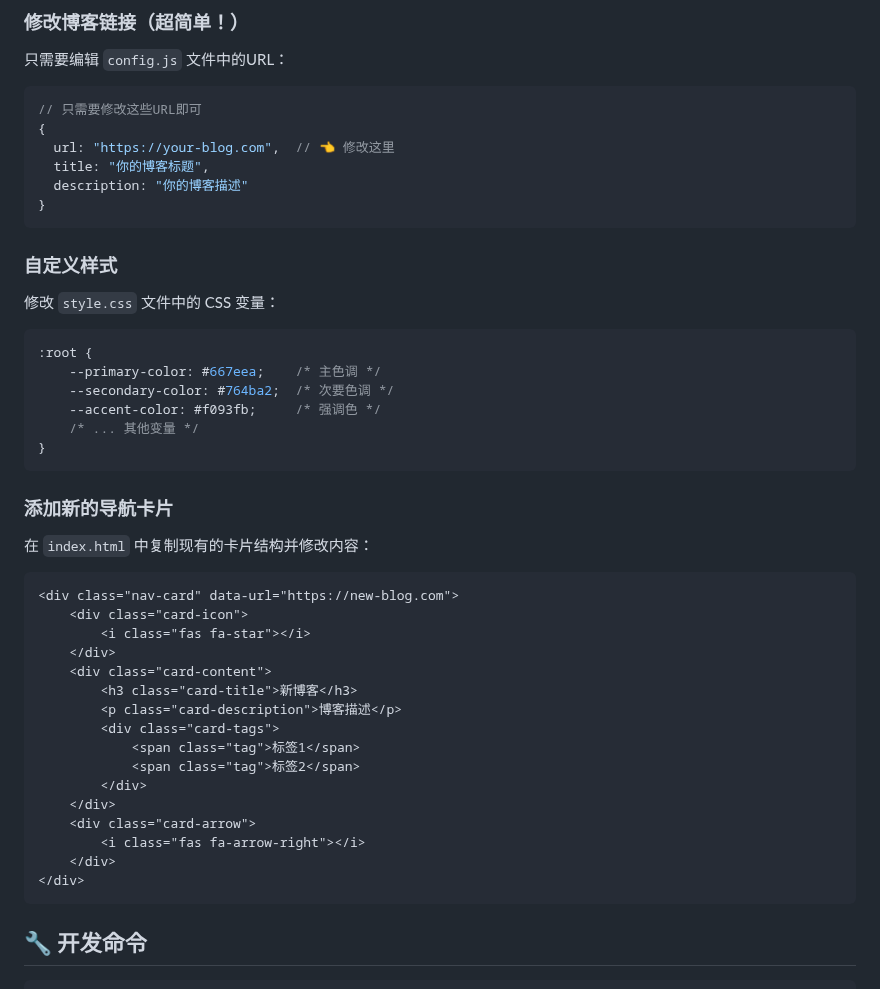
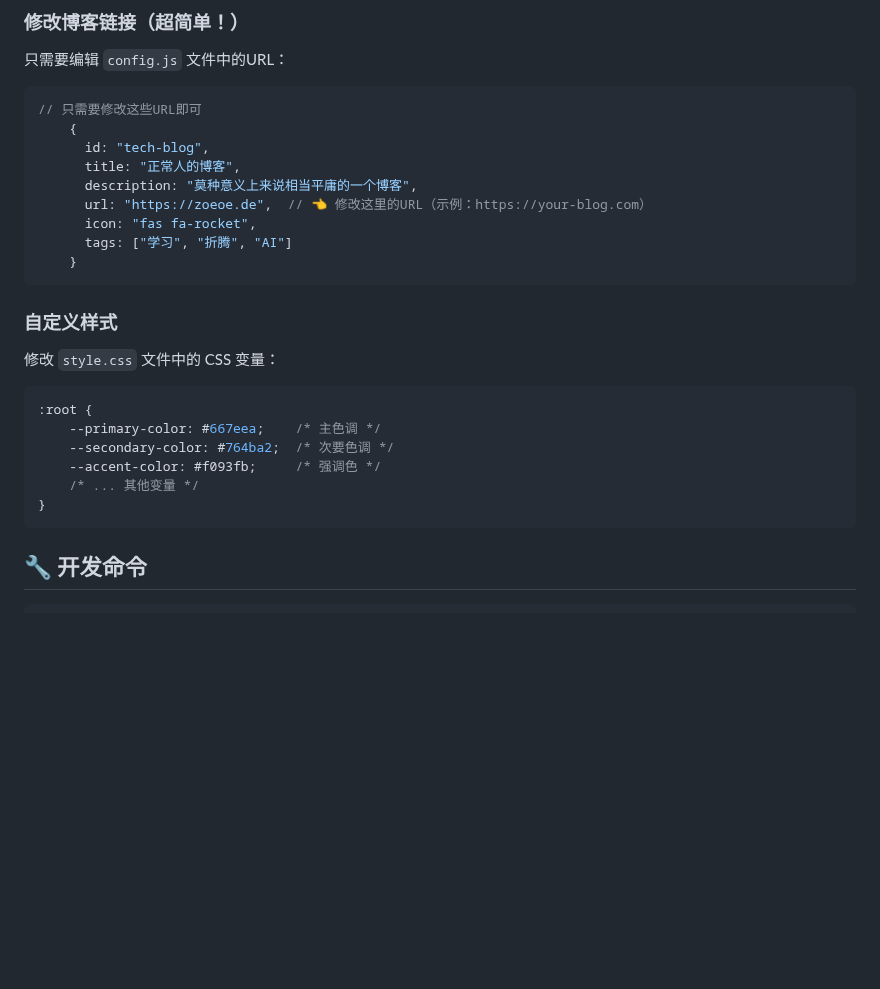
Before and after one commit to zduu/blog-guide, a Markdown page: README.md, the part around the change. Drawn GitHub-style; blank space fills up the shorter version.

Commit message:
docs: 更新 README，添加博客导航配置示例

````diff
--- a/README.md
+++ b/README.md
@@ -113,11 +113,14 @@ blog-navigator/
 
 ```javascript
 // 只需要修改这些URL即可
-{
-  url: "https://your-blog.com",  // 👈 修改这里
-  title: "你的博客标题",
-  description: "你的博客描述"
-}
+    {
+      id: "tech-blog",
+      title: "正常人的博客",
+      description: "莫种意义上来说相当平庸的一个博客",
+      url: "https://zoeoe.de",  // 👈 修改这里的URL（示例：https://your-blog.com）
+      icon: "fas fa-rocket",
+      tags: ["学习", "折腾", "AI"]
+    }
 ```
 
 ### 自定义样式
@@ -131,29 +134,6 @@ blog-navigator/
     --accent-color: #f093fb;     /* 强调色 */
     /* ... 其他变量 */
 }
-```
-
-### 添加新的导航卡片
-
-在 `index.html` 中复制现有的卡片结构并修改内容：
-
-```html
-<div class="nav-card" data-url="https://new-blog.com">
-    <div class="card-icon">
-        <i class="fas fa-star"></i>
-    </div>
-    <div class="card-content">
-        <h3 class="card-title">新博客</h3>
-        <p class="card-description">博客描述</p>
-        <div class="card-tags">
-            <span class="tag">标签1</span>
-            <span class="tag">标签2</span>
-        </div>
-    </div>
-    <div class="card-arrow">
-        <i class="fas fa-arrow-right"></i>
-    </div>
-</div>
 ```
 
 ## 🔧 开发命令
````
